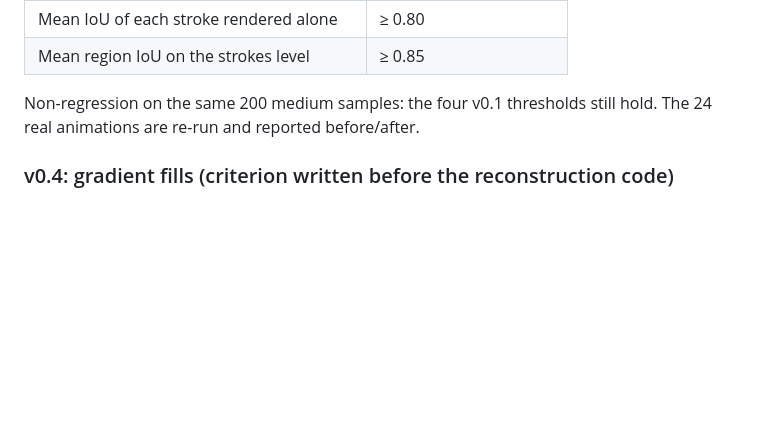
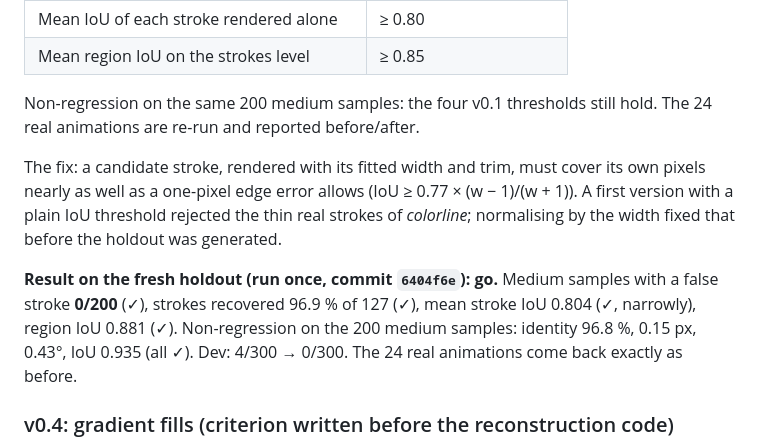
Before and after one commit to FredBourouliou/unbake, a Markdown page: README.md, the part around the change. Rendered like a GitHub page; blank space fills up the shorter version.

Commit message:
README: v0.3.1 false-stroke fix meets its criterion on a fresh holdout
Co-Authored-By: Claude Opus 5.5 (1M context) <noreply@anthropic.com>

```diff
--- a/README.md
+++ b/README.md
@@ -112,6 +112,10 @@ The one v0.2 criterion never met: a rigid shape occasionally comes back as a str
 
 Non-regression on the same 200 medium samples: the four v0.1 thresholds still hold. The 24 real animations are re-run and reported before/after.
 
+The fix: a candidate stroke, rendered with its fitted width and trim, must cover its own pixels nearly as well as a one-pixel edge error allows (IoU ≥ 0.77 × (w − 1)/(w + 1)). A first version with a plain IoU threshold rejected the thin real strokes of *colorline*; normalising by the width fixed that before the holdout was generated.
+
+**Result on the fresh holdout (run once, commit `6404f6e`): go.** Medium samples with a false stroke **0/200** (✓), strokes recovered 96.9 % of 127 (✓), mean stroke IoU 0.804 (✓, narrowly), region IoU 0.881 (✓). Non-regression on the 200 medium samples: identity 96.8 %, 0.15 px, 0.43°, IoU 0.935 (all ✓). Dev: 4/300 → 0/300. The 24 real animations come back exactly as before.
+
 ### v0.4: gradient fills (criterion written before the reconstruction code)
 
 A new corpus level, **gradients**: 2–4 overlapping shapes, about half of them (at least one per sample) filled with a two-colour linear gradient that moves and turns with the shape, dithered GIFs. Today such a shape comes back as two or three flat fragments: on 40 dev samples, **0 % of gradient shapes** are recovered as one gradient object, identity 85.6 %, mean foreground colour error 9.5 / 255 (`scripts/evaluate_gradients.py`).
```
